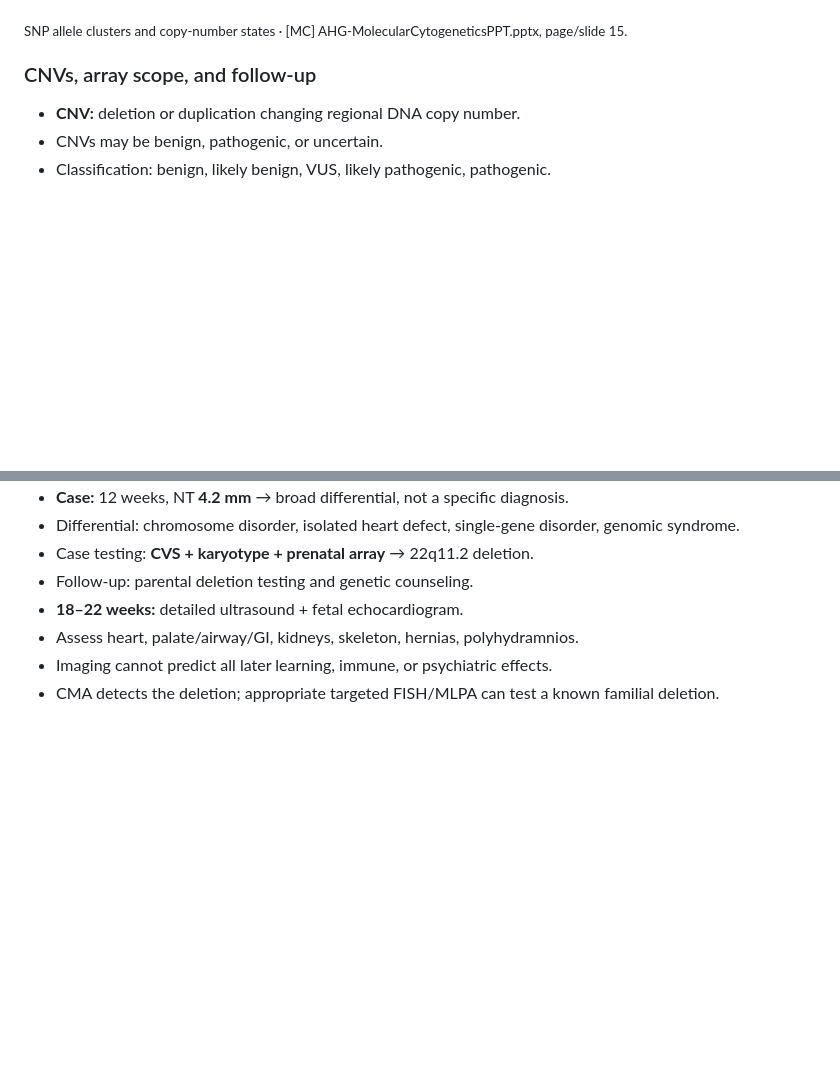
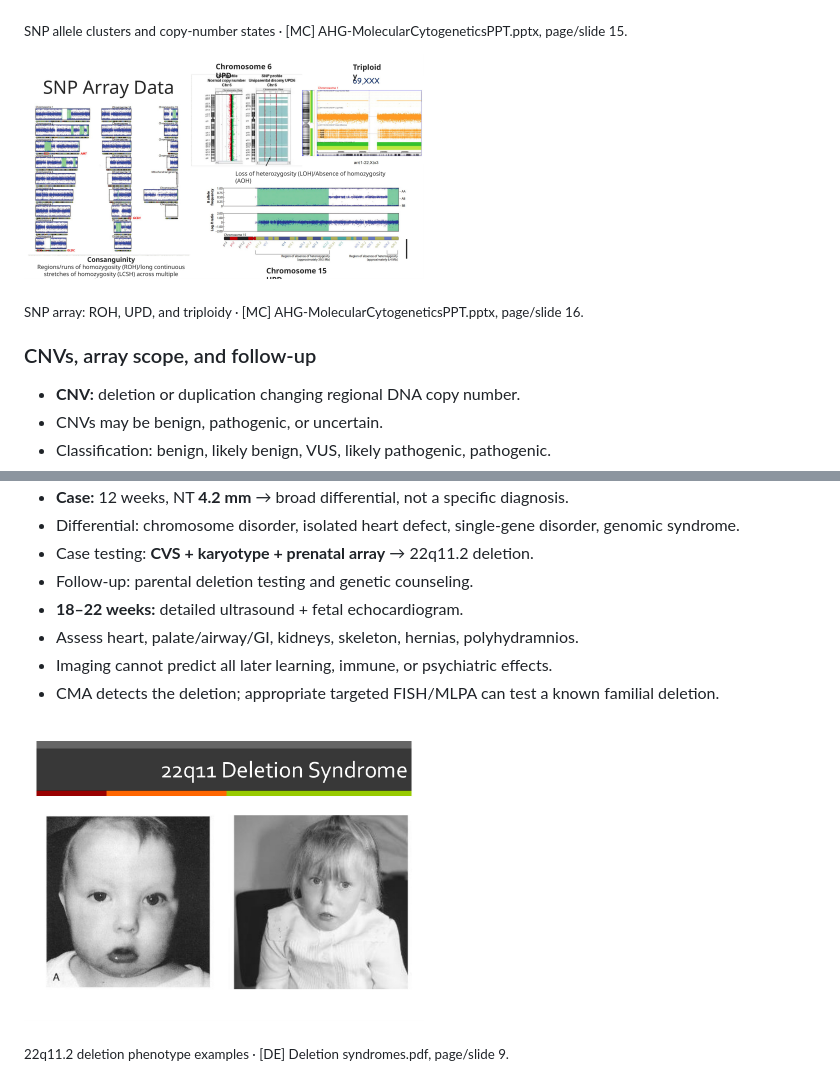
Before and after one commit to LexieHuang725/Advanced-Human-Genetics, a Markdown page: review 2-chatgpt.md, 2 parts joined by grey strips. Rendered like a GitHub page; pictures changed too: assets/review2/22q11-features.jpg (added), assets/review2/snp-roh.jpg (added); blank space fills up the shorter version.

Commit message:
Add the two remaining lecture screenshots to Review 2

```diff
--- a/review 2-chatgpt.md
+++ b/review 2-chatgpt.md
@@ -520,6 +520,10 @@ Short notes consolidated from the 19 uploaded files. Course estimates are retain
 
 <sub>SNP allele clusters and copy-number states · [MC] AHG-MolecularCytogeneticsPPT.pptx, page/slide 15.</sub>
 
+<a href="assets/review2/snp-roh.jpg"><img src="assets/review2/snp-roh.jpg" width="400" alt="SNP array: ROH, UPD, and triploidy" /></a>
+
+<sub>SNP array: ROH, UPD, and triploidy · [MC] AHG-MolecularCytogeneticsPPT.pptx, page/slide 16.</sub>
+
 
 ### CNVs, array scope, and follow-up
 
@@ -724,6 +728,10 @@ Short notes consolidated from the 19 uploaded files. Course estimates are retain
 * Imaging cannot predict all later learning, immune, or psychiatric effects.
 * CMA detects the deletion; appropriate targeted FISH/MLPA can test a known familial deletion.
 
+
+<a href="assets/review2/22q11-features.jpg"><img src="assets/review2/22q11-features.jpg" width="400" alt="22q11.2 deletion phenotype examples" /></a>
+
+<sub>22q11.2 deletion phenotype examples · [DE] Deletion syndromes.pdf, page/slide 9.</sub>
 
 <a href="assets/review2/22q11-nahr.jpg"><img src="assets/review2/22q11-nahr.jpg" width="400" alt="Low-copy repeats and recurrent 22q11.2 rearrangements" /></a>
 
```
